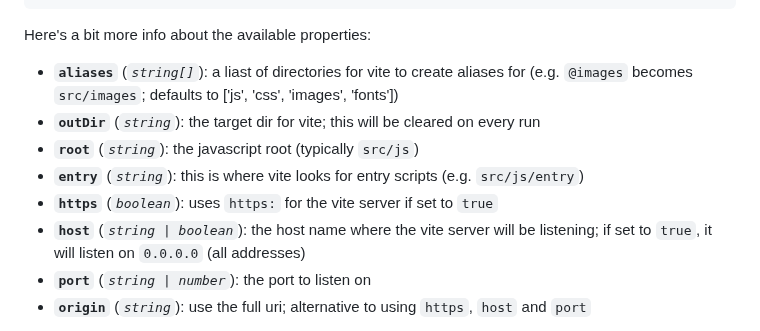
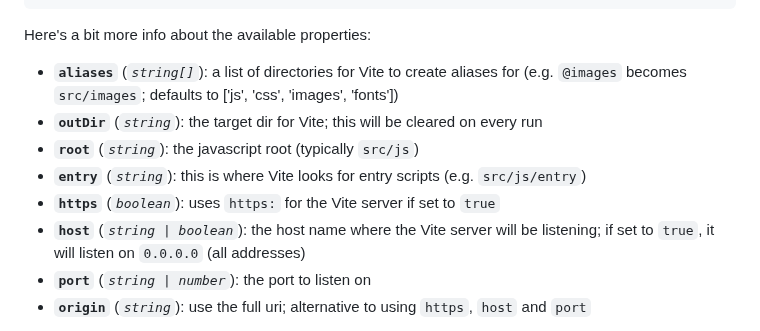
Before and after one commit to wout/lucky_vite, a Markdown page: README.md, the part around the change. Rendered like a GitHub page.

Commit message:
docs: fix typos

```diff
--- a/README.md
+++ b/README.md
@@ -178,12 +178,12 @@ Lucky and Vite share some information which is managed through the `config/lucky
 
 Here's a bit more info about the available properties:
 
-- **`aliases`** (_`string[]`_): a liast of directories for vite to create aliases for (e.g. `@images` becomes `src/images`; defaults to ['js', 'css', 'images', 'fonts'])
-- **`outDir`** (_`string`_): the target dir for vite; this will be cleared on every run
+- **`aliases`** (_`string[]`_): a list of directories for Vite to create aliases for (e.g. `@images` becomes `src/images`; defaults to ['js', 'css', 'images', 'fonts'])
+- **`outDir`** (_`string`_): the target dir for Vite; this will be cleared on every run
 - **`root`** (_`string`_): the javascript root (typically `src/js`)
-- **`entry`** (_`string`_): this is where vite looks for entry scripts (e.g. `src/js/entry`)
-- **`https`** (_`boolean`_): uses `https:` for the vite server if set to `true`
-- **`host`** (_`string | boolean`_): the host name where the vite server will be listening; if set to `true`, it will listen on `0.0.0.0` (all addresses)
+- **`entry`** (_`string`_): this is where Vite looks for entry scripts (e.g. `src/js/entry`)
+- **`https`** (_`boolean`_): uses `https:` for the Vite server if set to `true`
+- **`host`** (_`string | boolean`_): the host name where the Vite server will be listening; if set to `true`, it will listen on `0.0.0.0` (all addresses)
 - **`port`** (_`string | number`_): the port to listen on
 - **`origin`** (_`string`_): use the full uri; alternative to using `https`, `host` and `port`
 
```
